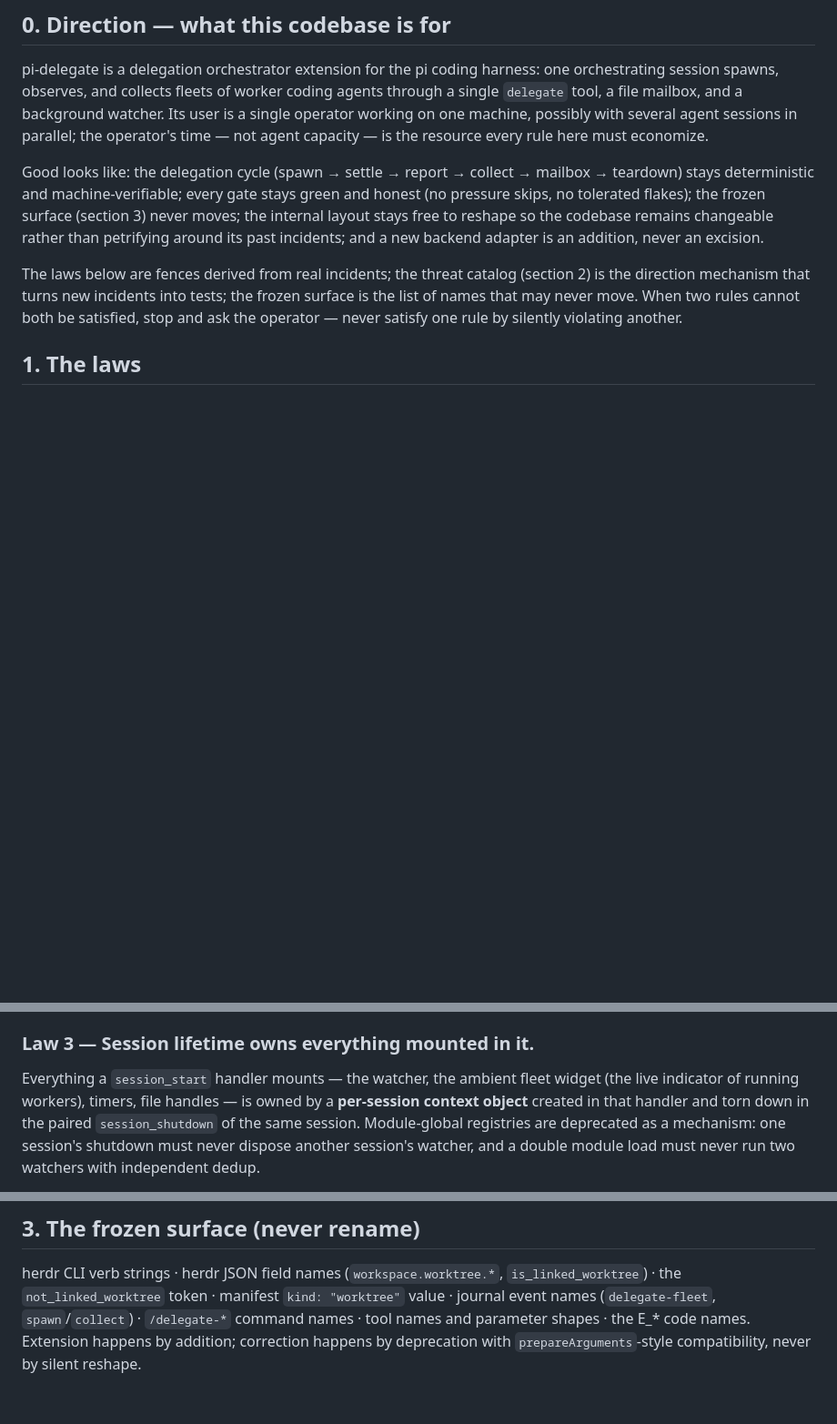
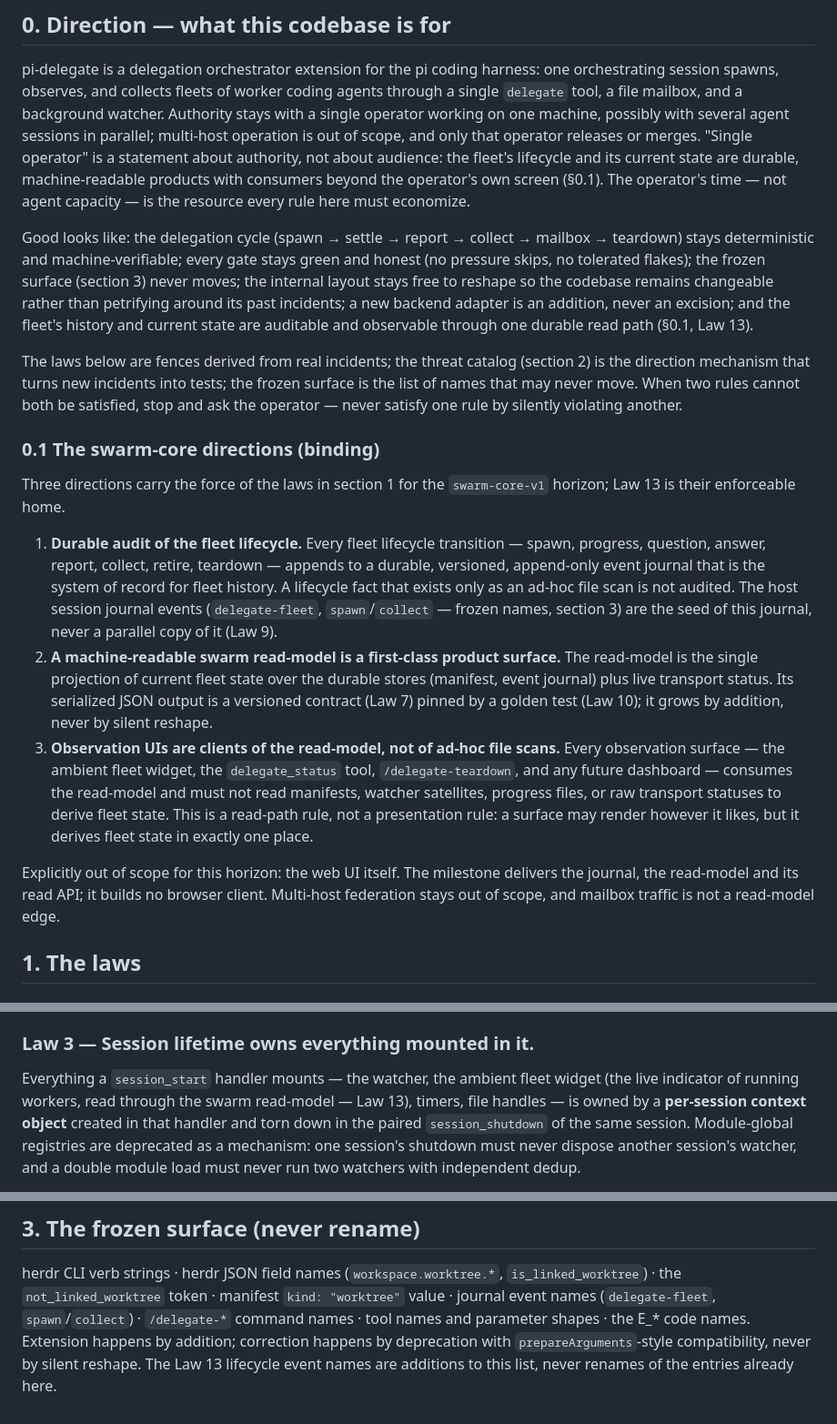
Before and after one commit to Evreke/delegate, a Markdown page: ARCHITECTURE.md, 3 parts joined by grey strips. Shown at 91% size. Drawn GitHub-style; blank space fills up the shorter version.

```diff
--- a/ARCHITECTURE.md
+++ b/ARCHITECTURE.md
@@ -12,8 +12,12 @@
 pi-delegate is a delegation orchestrator extension for the pi coding harness:
 one orchestrating session spawns, observes, and collects fleets of worker
 coding agents through a single `delegate` tool, a file mailbox, and a
-background watcher. Its user is a single operator working on one machine,
-possibly with several agent sessions in parallel; the operator's time — not
+background watcher. Authority stays with a single operator working on one
+machine, possibly with several agent sessions in parallel; multi-host
+operation is out of scope, and only that operator releases or merges. "Single
+operator" is a statement about authority, not about audience: the fleet's
+lifecycle and its current state are durable, machine-readable products with
+consumers beyond the operator's own screen (§0.1). The operator's time — not
 agent capacity — is the resource every rule here must economize.
 
 Good looks like: the delegation cycle (spawn → settle → report → collect →
@@ -21,13 +25,45 @@ mailbox → teardown) stays deterministic and machine-verifiable; every gate
 stays green and honest (no pressure skips, no tolerated flakes); the frozen
 surface (section 3) never moves; the internal layout stays free to reshape so
 the codebase remains changeable rather than petrifying around its past
-incidents; and a new backend adapter is an addition, never an excision.
+incidents; a new backend adapter is an addition, never an excision; and the
+fleet's history and current state are auditable and observable through one
+durable read path (§0.1, Law 13).
 
 The laws below are fences derived from real incidents; the threat catalog
 (section 2) is the direction mechanism that turns new incidents into tests;
 the frozen surface is the list of names that may never move. When two rules
 cannot both be satisfied, stop and ask the operator — never satisfy one rule
 by silently violating another.
+
+### 0.1 The swarm-core directions (binding)
+
+Three directions carry the force of the laws in section 1 for the
+`swarm-core-v1` horizon; Law 13 is their enforceable home.
+
+1. **Durable audit of the fleet lifecycle.** Every fleet lifecycle
+   transition — spawn, progress, question, answer, report, collect, retire,
+   teardown — appends to a durable, versioned, append-only event journal that
+   is the system of record for fleet history. A lifecycle fact that exists
+   only as an ad-hoc file scan is not audited. The host session journal
+   events (`delegate-fleet`, `spawn`/`collect` — frozen names, section 3) are
+   the seed of this journal, never a parallel copy of it (Law 9).
+2. **A machine-readable swarm read-model is a first-class product surface.**
+   The read-model is the single projection of current fleet state over the
+   durable stores (manifest, event journal) plus live transport status. Its
+   serialized JSON output is a versioned contract (Law 7) pinned by a golden
+   test (Law 10); it grows by addition, never by silent reshape.
+3. **Observation UIs are clients of the read-model, not of ad-hoc file
+   scans.** Every observation surface — the ambient fleet widget, the
+   `delegate_status` tool, `/delegate-teardown`, and any future dashboard —
+   consumes the read-model and must not read manifests, watcher satellites,
+   progress files, or raw transport statuses to derive fleet state. This is a
+   read-path rule, not a presentation rule: a surface may render however it
+   likes, but it derives fleet state in exactly one place.
+
+Explicitly out of scope for this horizon: the web UI itself. The milestone
+delivers the journal, the read-model and its read API; it builds no browser
+client. Multi-host federation stays out of scope, and mailbox traffic is not a
+read-model edge.
 
 ## 1. The laws
 
@@ -76,7 +112,8 @@ deviation.
 ### Law 3 — Session lifetime owns everything mounted in it.
 
 Everything a `session_start` handler mounts — the watcher, the ambient fleet
-widget (the live indicator of running workers), timers, file handles — is
+widget (the live indicator of running workers, read through the swarm
+read-model — Law 13), timers, file handles — is
 owned by a **per-session context object**
 created in that handler and torn down in the paired `session_shutdown` of the
 same session. Module-global registries are deprecated as a mechanism: one
@@ -269,4 +357,5 @@ herdr CLI verb strings · herdr JSON field names (`workspace.worktree.*`,
 `spawn`/`collect`) · `/delegate-*` command names · tool names and parameter
 shapes · the E_* code names. Extension happens by addition; correction happens
 by deprecation with `prepareArguments`-style compatibility, never by silent
-reshape.
+reshape. The Law 13 lifecycle event names are additions to this list, never
+renames of the entries already here.
```
Also changed, not shown: other parts of ARCHITECTURE.md (+54 -3 lines).
